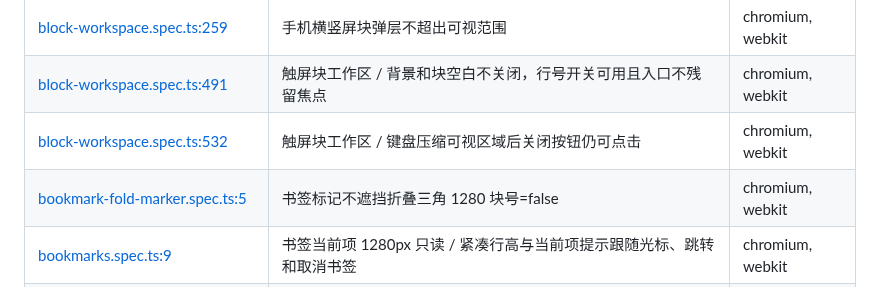
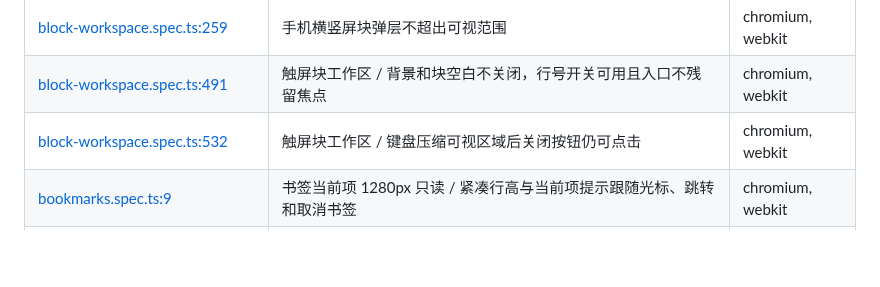
Before and after one commit to erocpil/nine-rings, a Markdown page: docs/e2e-failures-2026-09-27.md, the part around the change. Drawn GitHub-style; blank space fills up the shorter version.

```diff
--- a/docs/e2e-failures-2026-09-27.md
+++ b/docs/e2e-failures-2026-09-27.md
@@ -35,7 +35,6 @@
 | [block-workspace.spec.ts:259](../e2e/block-workspace.spec.ts#L259) | 手机横竖屏块弹层不超出可视范围 | chromium, webkit |
 | [block-workspace.spec.ts:491](../e2e/block-workspace.spec.ts#L491) | 触屏块工作区 / 背景和块空白不关闭，行号开关可用且入口不残留焦点 | chromium, webkit |
 | [block-workspace.spec.ts:532](../e2e/block-workspace.spec.ts#L532) | 触屏块工作区 / 键盘压缩可视区域后关闭按钮仍可点击 | chromium, webkit |
-| [bookmark-fold-marker.spec.ts:5](../e2e/bookmark-fold-marker.spec.ts#L5) | 书签标记不遮挡折叠三角 1280 块号=false | chromium, webkit |
 | [bookmarks.spec.ts:9](../e2e/bookmarks.spec.ts#L9) | 书签当前项 1280px 只读 / 紧凑行高与当前项提示跟随光标、跳转和取消书签 | chromium, webkit |
 | [bookmarks.spec.ts:9](../e2e/bookmarks.spec.ts#L9) | 书签当前项 1280px 编辑 / 紧凑行高与当前项提示跟随光标、跳转和取消书签 | chromium, webkit |
 | [bookmarks.spec.ts:9](../e2e/bookmarks.spec.ts#L9) | 书签当前项 390px 只读 / 紧凑行高与当前项提示跟随光标、跳转和取消书签 | chromium, webkit |
```
Also changed, not shown: docs/e2e-repair-progress.md (+4 -0 lines).
